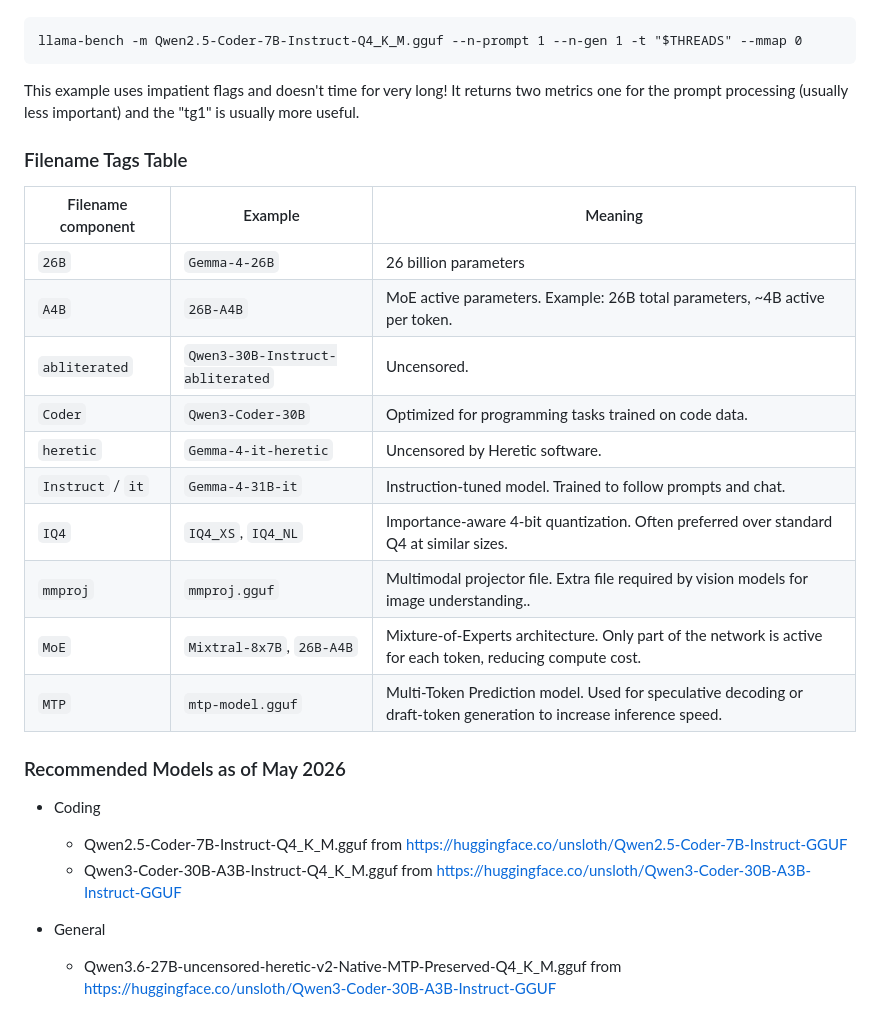
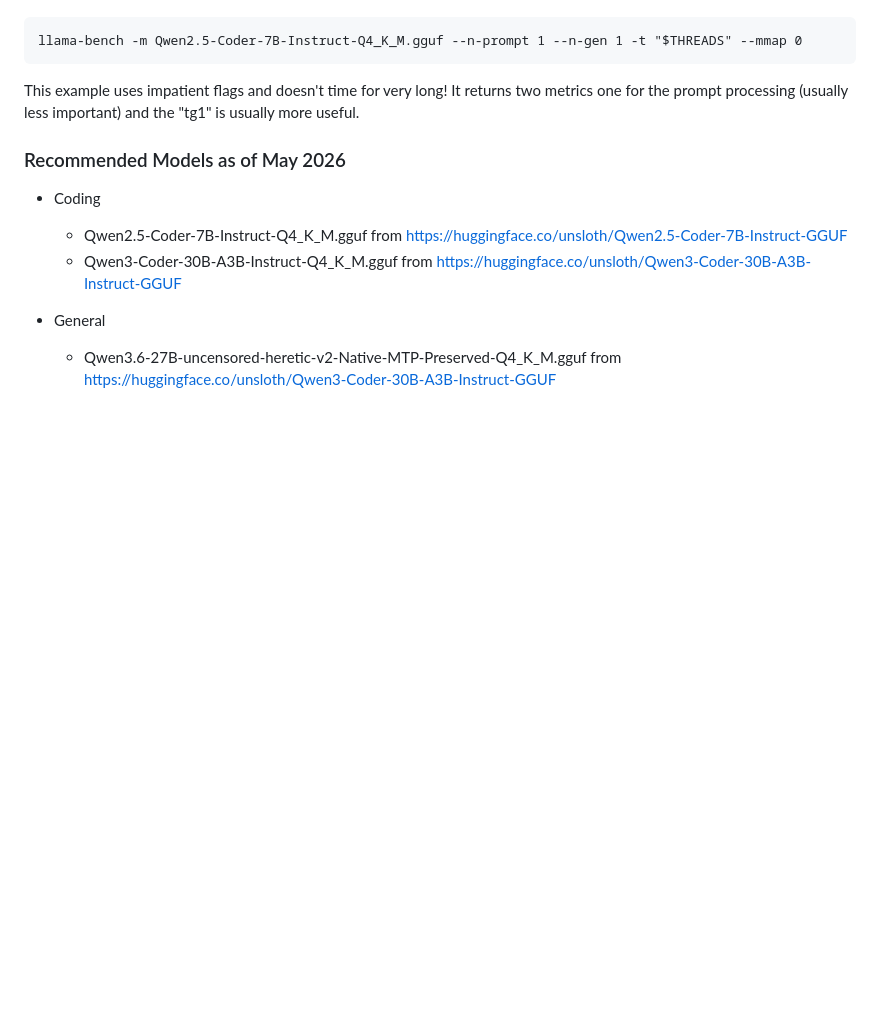
Before and after one commit to stmuk/stmuk.github.io, a Markdown page: blog/20260530.md, the part around one of its changes. Drawn GitHub-style; blank space fills up the shorter version.

```diff
--- a/blog/20260530.md
+++ b/blog/20260530.md
@@ -233,21 +230,6 @@ This example uses impatient flags and doesn't time for very long!  It returns
 two metrics one for the prompt processing (usually less important) and the
 "tg1" is usually more useful.
 
-### Filename Tags Table
-
-| Filename component | Example | Meaning |
-|-------------------|---------|---------|
-| `26B` | `Gemma-4-26B` | 26 billion parameters |
-| `A4B` | `26B-A4B` | MoE active parameters. Example: 26B total parameters, ~4B active per token. |
-| `abliterated` | `Qwen3-30B-Instruct-abliterated` | Uncensored. |
-| `Coder` | `Qwen3-Coder-30B` | Optimized for programming tasks trained on code data. |
-| `heretic` | `Gemma-4-it-heretic` | Uncensored by Heretic software. |
-| `Instruct` / `it` | `Gemma-4-31B-it` | Instruction-tuned model. Trained to follow prompts and chat. |
-| `IQ4` | `IQ4_XS`, `IQ4_NL` | Importance-aware 4-bit quantization. Often preferred over standard Q4 at similar sizes. |
-| `mmproj` | `mmproj.gguf` | Multimodal projector file. Extra file required by vision models for image understanding.. |
-| `MoE` | `Mixtral-8x7B`, `26B-A4B` | Mixture-of-Experts architecture. Only part of the network is active for each token, reducing compute cost. |
-| `MTP` | `mtp-model.gguf` | Multi-Token Prediction model. Used for speculative decoding or draft-token generation to increase inference speed. |
-
 ### Recommended Models as of May 2026
 
 * Coding
```
Also changed, not shown: other parts of blog/20260530.md (+35 -23 lines).
